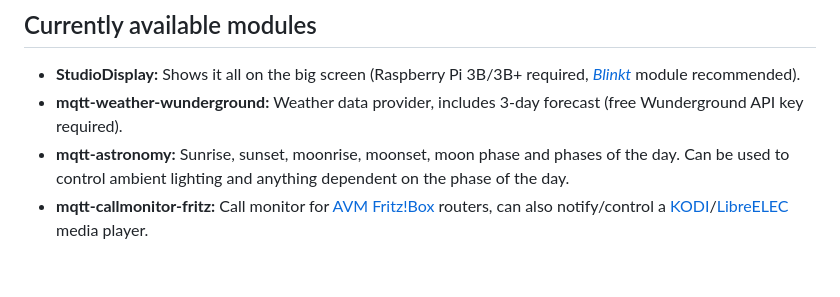
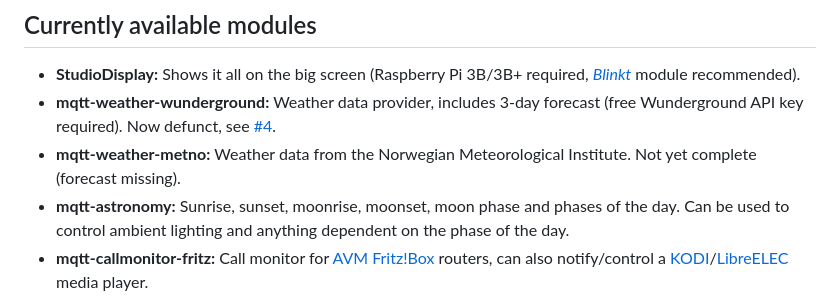
Before and after one commit to Moonbase59/studiodisplay, a Markdown page: README.md, the part around the change. Rendered like a GitHub page; blank space fills up the shorter version.

Commit message:
Add mqtt-weather-metno to README.

```diff
--- a/README.md
+++ b/README.md
@@ -82,7 +82,8 @@ Or just to make your smart home even smarter.
 ## Currently available modules
 
 * **StudioDisplay:** Shows it all on the big screen (Raspberry Pi 3B/3B+ required, [_Blinkt_](https://shop.pimoroni.com/products/blinkt) module recommended).
-* **mqtt-weather-wunderground:** Weather data provider, includes 3-day forecast (free Wunderground API key required).
+* **mqtt-weather-wunderground:** Weather data provider, includes 3-day forecast (free Wunderground API key required). Now defunct, see [\#4](https://github.com/Moonbase59/studiodisplay/issues/4).
+* **mqtt-weather-metno:** Weather data from the Norwegian Meteorological Institute. Not yet complete (forecast missing).
 * **mqtt-astronomy:** Sunrise, sunset, moonrise, moonset, moon phase and phases of the day. Can be used to control ambient lighting and anything dependent on the phase of the day.
 * **mqtt-callmonitor-fritz:** Call monitor for [AVM Fritz!Box](https://en.avm.de/products/fritzbox/) routers, can also notify/control a [KODI](https://kodi.tv/)/[LibreELEC](https://libreelec.tv/) media player.
 * **mqtt-radio:** Live radio stream metadata display.
```
